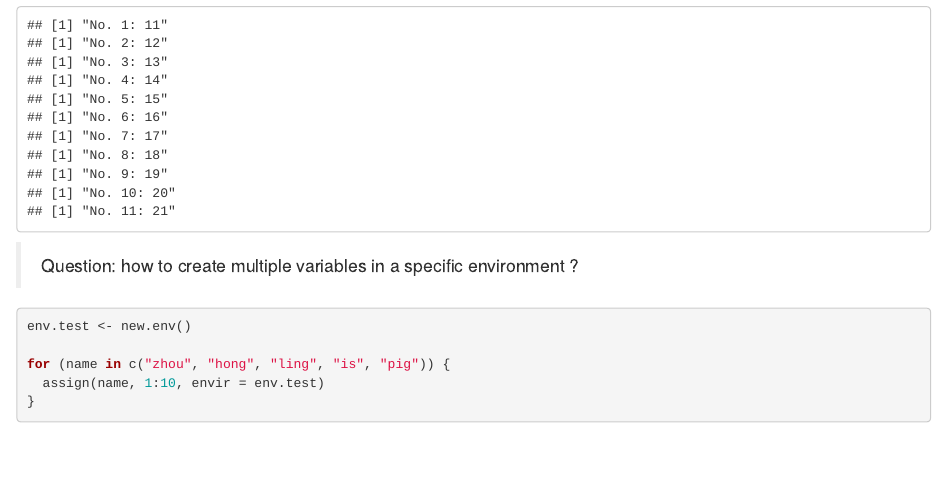
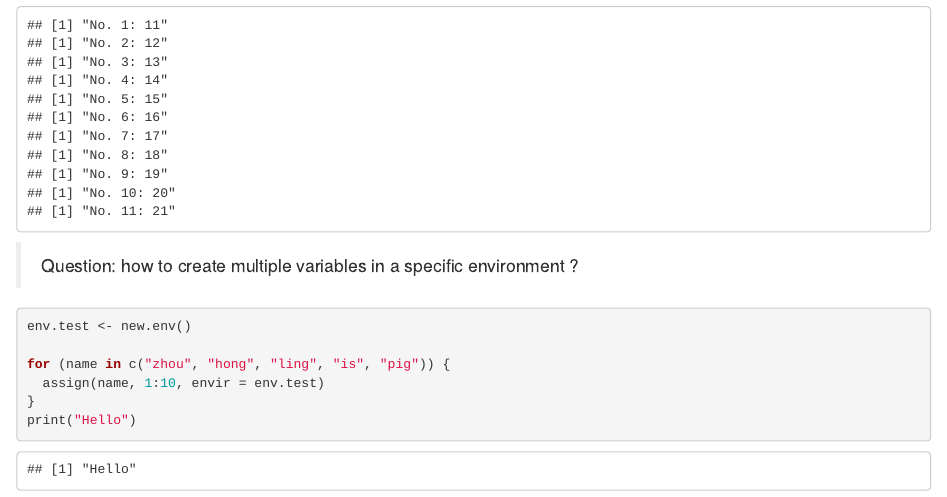
Before and after one commit to Cheng0Xin/teachgirlfriend, an R Markdown document (intro.Rmd): the page in a window 1100 px wide, from 2040 px down. Rendered offline with R 4.5, knitr and Pandoc, with nearby package versions.

Commit message:
Illustration.

````diff
--- a/intro.Rmd
+++ b/intro.Rmd
@@ -76,4 +76,5 @@ env.test <- new.env()
 for (name in c("zhou", "hong", "ling", "is", "pig")) {
   assign(name, 1:10, envir = env.test)
 }
+print("Hello")
 ```
````
